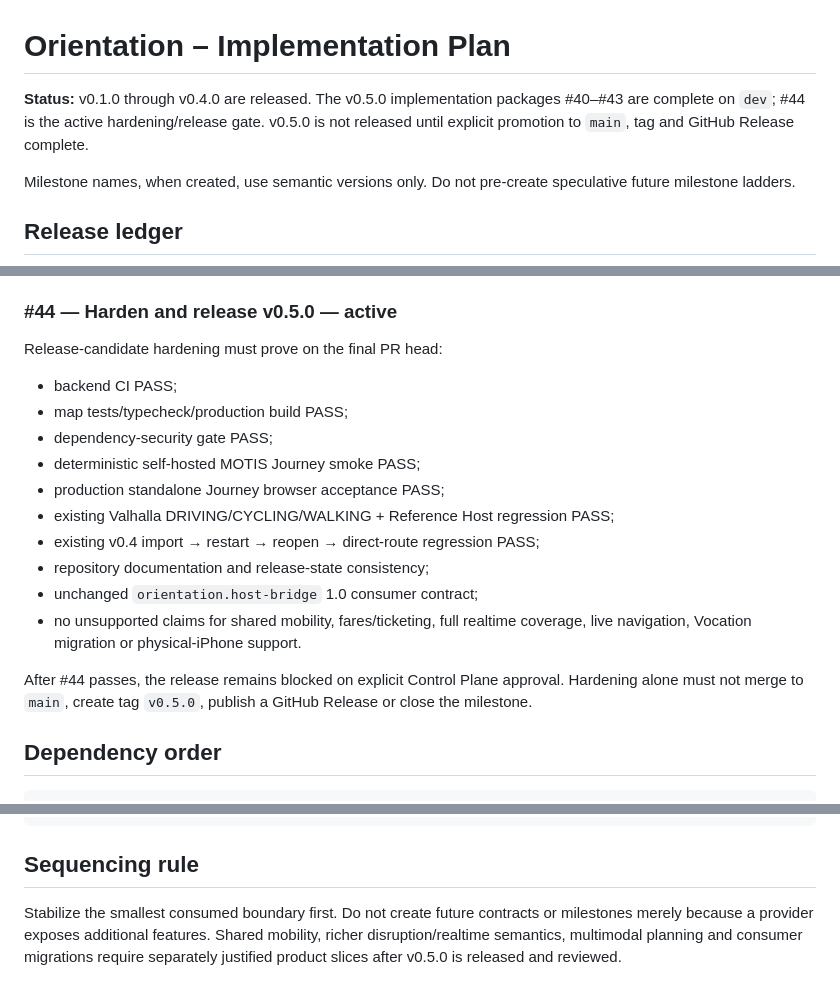
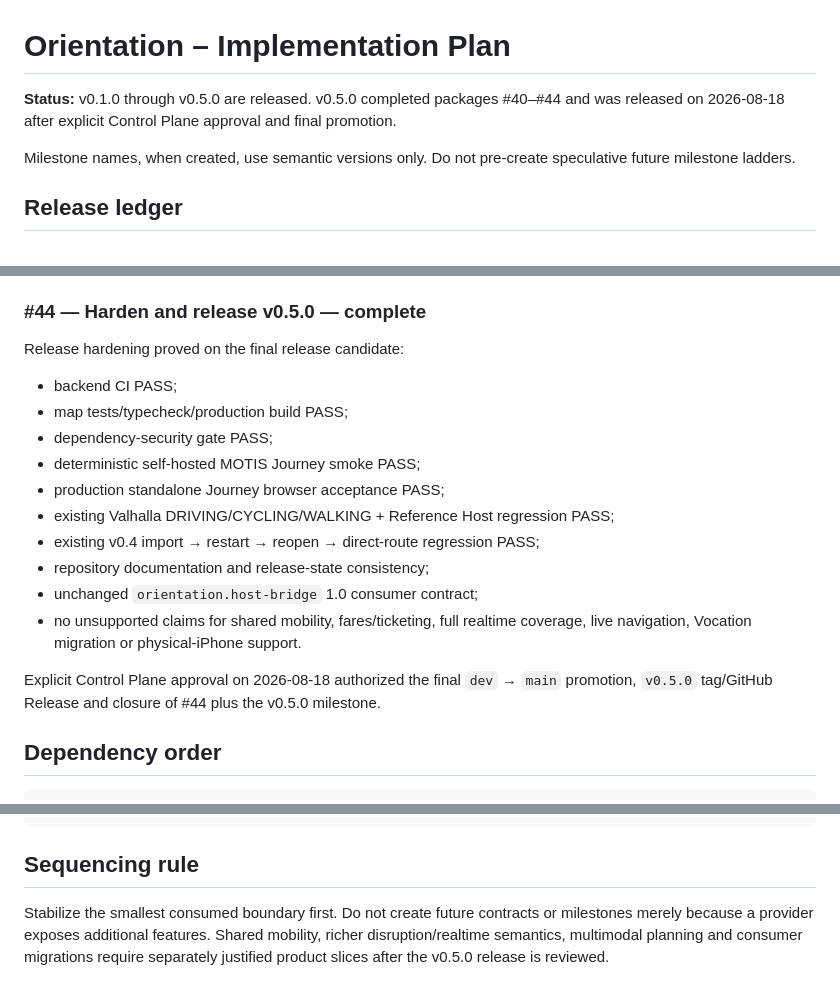
Before and after one commit to wgt-system/orientation, a Markdown page: docs/12_IMPLEMENTATION_PLAN.md, 3 parts joined by grey strips. Rendered like a GitHub page.

Commit message:
Finalize implementation plan for v0.5.0 release

```diff
--- a/docs/12_IMPLEMENTATION_PLAN.md
+++ b/docs/12_IMPLEMENTATION_PLAN.md
@@ -1,6 +1,6 @@
 # Orientation – Implementation Plan
 
-**Status:** v0.1.0 through v0.4.0 are released. The v0.5.0 implementation packages #40–#43 are complete on `dev`; #44 is the active hardening/release gate. v0.5.0 is not released until explicit promotion to `main`, tag and GitHub Release complete.
+**Status:** v0.1.0 through v0.5.0 are released. v0.5.0 completed packages #40–#44 and was released on 2026-08-18 after explicit Control Plane approval and final promotion.
 
 Milestone names, when created, use semantic versions only. Do not pre-create speculative future milestone ladders.
 
@@ -112,9 +114,9 @@ Delivered:
 - Journey replacement/clear without corrupting discovery state;
 - focused production-browser acceptance against self-hosted MOTIS.
 
-### #44 — Harden and release v0.5.0 — active
+### #44 — Harden and release v0.5.0 — complete
 
-Release-candidate hardening must prove on the final PR head:
+Release hardening proved on the final release candidate:
 
 - backend CI PASS;
 - map tests/typecheck/production build PASS;
@@ -127,7 +129,7 @@ Release-candidate hardening must prove on the final PR head:
 - unchanged `orientation.host-bridge` 1.0 consumer contract;
 - no unsupported claims for shared mobility, fares/ticketing, full realtime coverage, live navigation, Vocation migration or physical-iPhone support.
 
-After #44 passes, the release remains blocked on explicit Control Plane approval. Hardening alone must not merge to `main`, create tag `v0.5.0`, publish a GitHub Release or close the milestone.
+Explicit Control Plane approval on 2026-08-18 authorized the final `dev` → `main` promotion, `v0.5.0` tag/GitHub Release and closure of #44 plus the v0.5.0 milestone.
 
 ## Dependency order
 
@@ -147,4 +149,4 @@ After #44 passes, the release remains blocked on explicit Control Plane approval
 
 ## Sequencing rule
 
-Stabilize the smallest consumed boundary first. Do not create future contracts or milestones merely because a provider exposes additional features. Shared mobility, richer disruption/realtime semantics, multimodal planning and consumer migrations require separately justified product slices after v0.5.0 is released and reviewed.
+Stabilize the smallest consumed boundary first. Do not create future contracts or milestones merely because a provider exposes additional features. Shared mobility, richer disruption/realtime semantics, multimodal planning and consumer migrations require separately justified product slices after the v0.5.0 release is reviewed.
```
Also changed, not shown: other parts of docs/12_IMPLEMENTATION_PLAN.md (+2 -0 lines).
